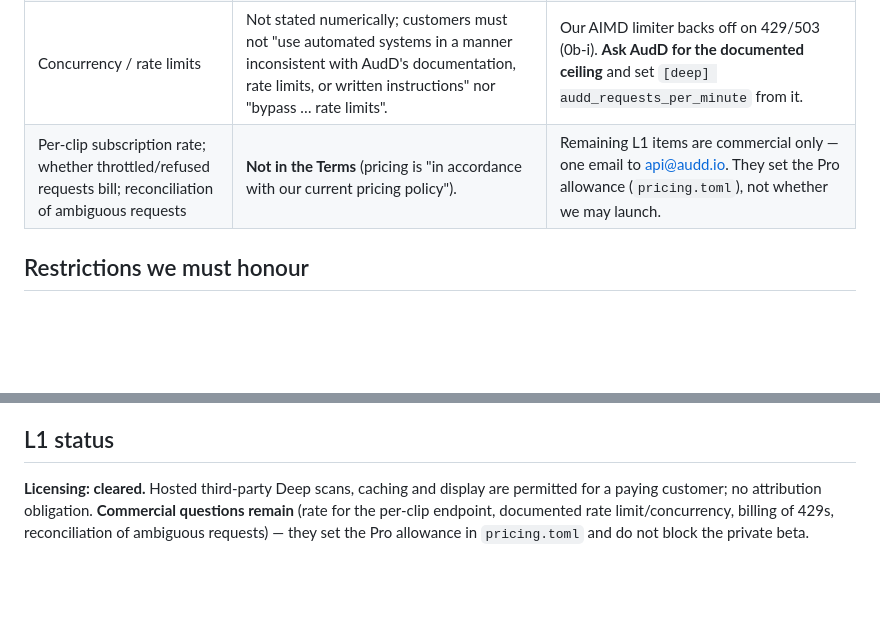
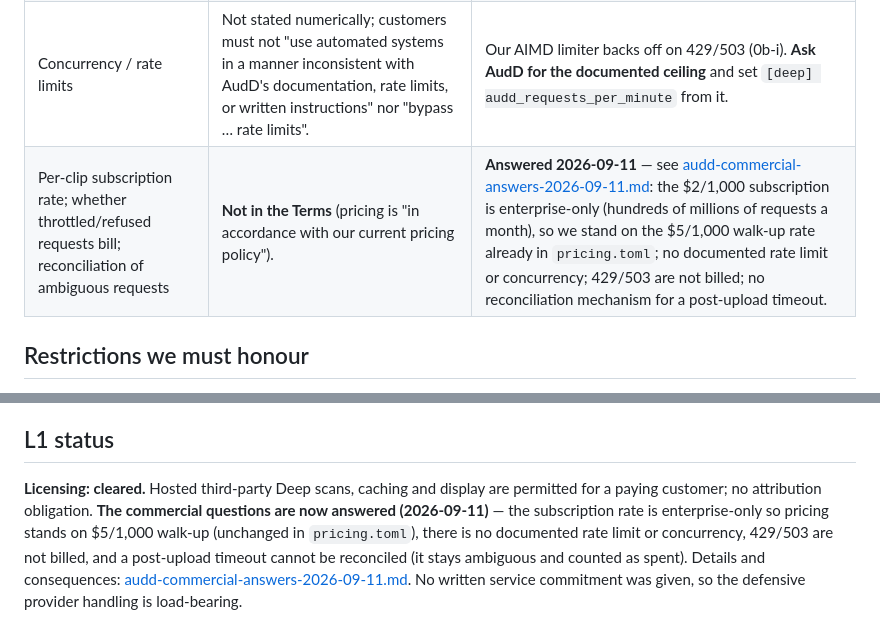
Before and after one commit to nathangibson292-dot/id-detector, a Markdown page: docs/legal/audd-terms-assessment.md, 2 parts joined by grey strips. Rendered like a GitHub page; blank space fills up the shorter version.

```diff
--- a/docs/legal/audd-terms-assessment.md
+++ b/docs/legal/audd-terms-assessment.md
@@ -15,7 +15,7 @@ owner's solicitor reviews under L2.*
 | Attribution | **Optional for paying customers** ("the customer might display a 'Powered by AudD' link or image"); mandatory only for free/educational/non-profit access under separate branding rules. | The Test License's logo requirement ends once we pay. Keep the attribution slot as an optional config value. |
 | Clip vs whole-file recognition | No distinction; nothing forbids DJ-mix analysis. | The clip path is fine. |
 | Concurrency / rate limits | Not stated numerically; customers must not "use automated systems in a manner inconsistent with AudD's documentation, rate limits, or written instructions" nor "bypass … rate limits". | Our AIMD limiter backs off on 429/503 (0b-i). **Ask AudD for the documented ceiling** and set `[deep] audd_requests_per_minute` from it. |
-| Per-clip subscription rate; whether throttled/refused requests bill; reconciliation of ambiguous requests | **Not in the Terms** (pricing is "in accordance with our current pricing policy"). | Remaining L1 items are commercial only — one email to api@audd.io. They set the Pro allowance (`pricing.toml`), not whether we may launch. |
+| Per-clip subscription rate; whether throttled/refused requests bill; reconciliation of ambiguous requests | **Not in the Terms** (pricing is "in accordance with our current pricing policy"). | **Answered 2026-09-11** — see [audd-commercial-answers-2026-09-11.md](audd-commercial-answers-2026-09-11.md): the $2/1,000 subscription is enterprise-only (hundreds of millions of requests a month), so we stand on the $5/1,000 walk-up rate already in `pricing.toml`; no documented rate limit or concurrency; 429/503 are not billed; no reconciliation mechanism for a post-upload timeout. |
 
 ## Restrictions we must honour
 
@@ -46,6 +46,9 @@ owner's solicitor reviews under L2.*
 ## L1 status
 
 **Licensing: cleared.** Hosted third-party Deep scans, caching and display are permitted for a paying
-customer; no attribution obligation. **Commercial questions remain** (rate for the per-clip endpoint,
-documented rate limit/concurrency, billing of 429s, reconciliation of ambiguous requests) — they set the
-Pro allowance in `pricing.toml` and do not block the private beta.
+customer; no attribution obligation. **The commercial questions are now answered (2026-09-11)** — the
+subscription rate is enterprise-only so pricing stands on $5/1,000 walk-up (unchanged in `pricing.toml`),
+there is no documented rate limit or concurrency, 429/503 are not billed, and a post-upload timeout cannot be
+reconciled (it stays ambiguous and counted as spent). Details and consequences:
+[audd-commercial-answers-2026-09-11.md](audd-commercial-answers-2026-09-11.md). No written service commitment
+was given, so the defensive provider handling is load-bearing.
```
Also changed, not shown: docs/PLAN-v2.md (+14 -5 lines), docs/legal/audd-commercial-answers-2026-09-11.md (added, +49 -0 lines).
